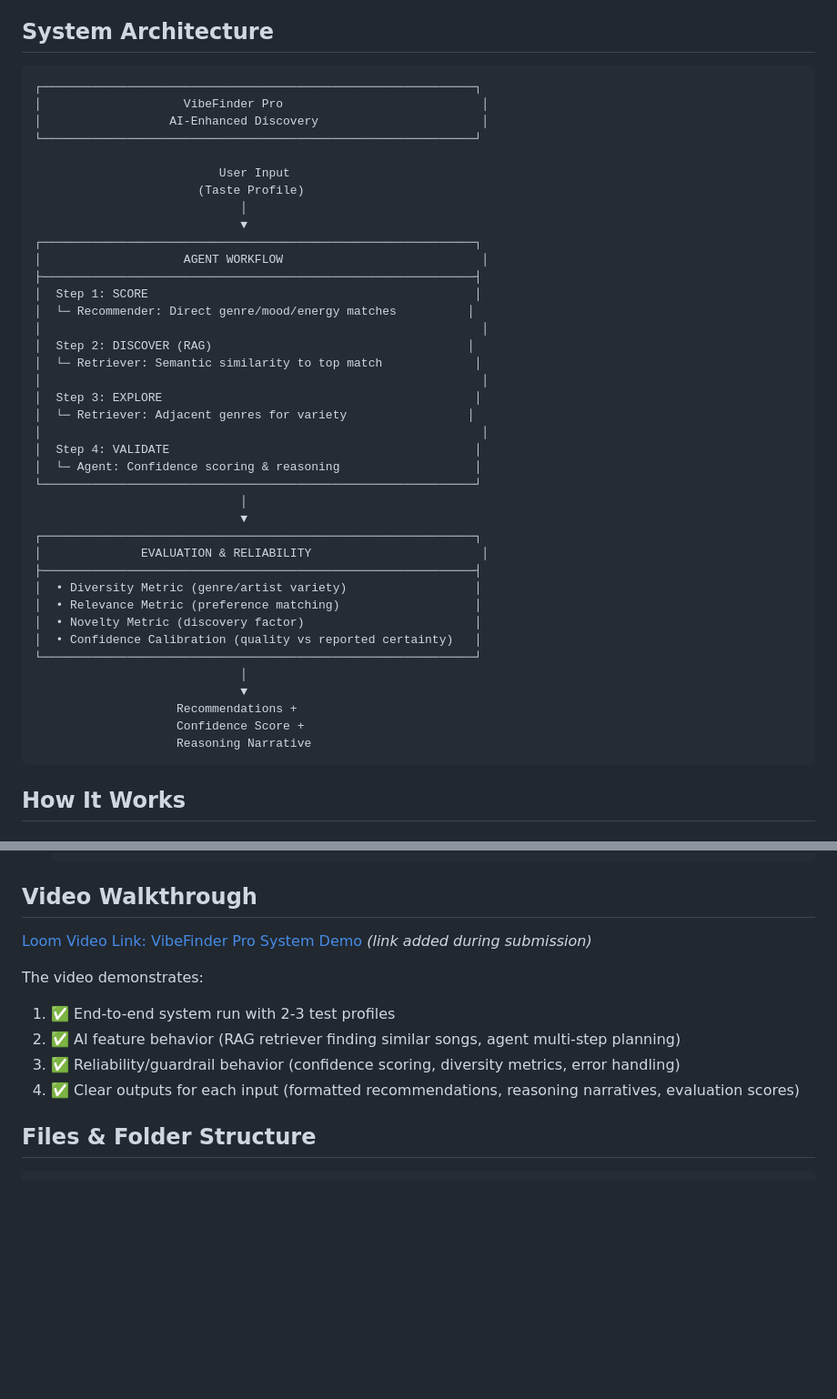
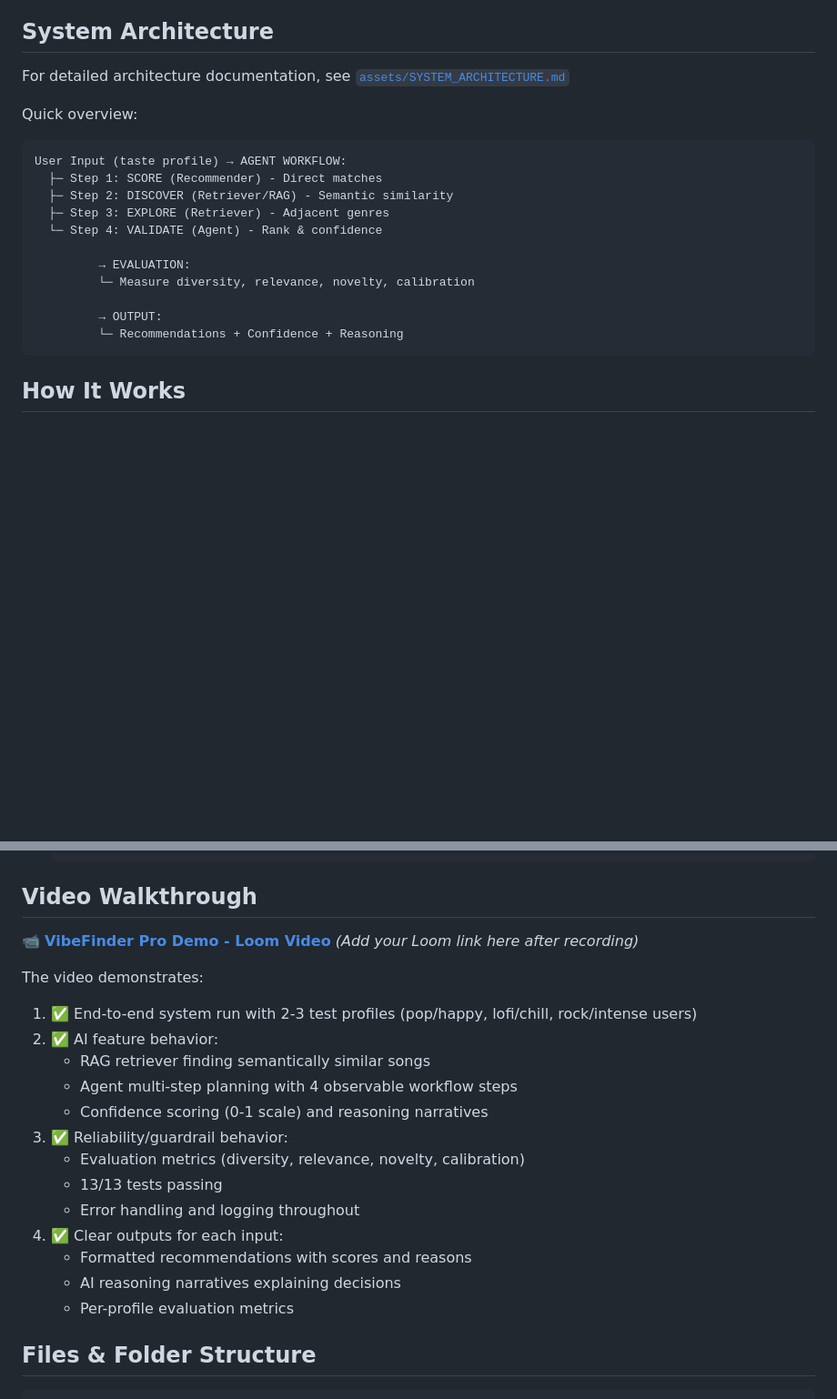
Before and after one commit to sohini1728/applied-ai-system-final, a Markdown page: README.md, 2 parts joined by grey strips. Shown at 91% size. Drawn GitHub-style; blank space fills up the shorter version.

Commit message:
Update README with architecture link and improved video walkthrough section

````diff
--- a/README.md
+++ b/README.md
@@ -12,46 +12,21 @@
 
 ## System Architecture
 
+For detailed architecture documentation, see [`assets/SYSTEM_ARCHITECTURE.md`](assets/SYSTEM_ARCHITECTURE.md)
+
+Quick overview:
 ```
-┌─────────────────────────────────────────────────────────────┐
-│                    VibeFinder Pro                            │
-│                  AI-Enhanced Discovery                       │
-└─────────────────────────────────────────────────────────────┘
+User Input (taste profile) → AGENT WORKFLOW:
+  ├─ Step 1: SCORE (Recommender) - Direct matches
+  ├─ Step 2: DISCOVER (Retriever/RAG) - Semantic similarity
+  ├─ Step 3: EXPLORE (Retriever) - Adjacent genres
+  └─ Step 4: VALIDATE (Agent) - Rank & confidence
 
-                          User Input
-                       (Taste Profile)
-                             │
-                             ▼
-┌─────────────────────────────────────────────────────────────┐
-│                    AGENT WORKFLOW                            │
-├─────────────────────────────────────────────────────────────┤
-│  Step 1: SCORE                                              │
-│  └─ Recommender: Direct genre/mood/energy matches          │
-│                                                              │
-│  Step 2: DISCOVER (RAG)                                    │
-│  └─ Retriever: Semantic similarity to top match             │
-│                                                              │
-│  Step 3: EXPLORE                                            │
-│  └─ Retriever: Adjacent genres for variety                 │
-│                                                              │
-│  Step 4: VALIDATE                                           │
-│  └─ Agent: Confidence scoring & reasoning                   │
-└─────────────────────────────────────────────────────────────┘
-                             │
-                             ▼
-┌─────────────────────────────────────────────────────────────┐
-│              EVALUATION & RELIABILITY                        │
-├─────────────────────────────────────────────────────────────┤
-│  • Diversity Metric (genre/artist variety)                  │
-│  • Relevance Metric (preference matching)                   │
-│  • Novelty Metric (discovery factor)                        │
-│  • Confidence Calibration (quality vs reported certainty)   │
-└─────────────────────────────────────────────────────────────┘
-                             │
-                             ▼
-                    Recommendations +
-                    Confidence Score +
-                    Reasoning Narrative
+         → EVALUATION:
+         └─ Measure diversity, relevance, novelty, calibration
+
+         → OUTPUT:
+         └─ Recommendations + Confidence + Reasoning
 ```
 
 ## How It Works
@@ -606,13 +581,22 @@ run_demo()  # Runs everything
 
 ## Video Walkthrough
 
-[Loom Video Link: VibeFinder Pro System Demo](#) *(link added during submission)*
+📹 **[VibeFinder Pro Demo - Loom Video](https://www.loom.com/share/YOUR_LOOM_ID)** *(Add your Loom link here after recording)*
 
 The video demonstrates:
-1. ✅ End-to-end system run with 2-3 test profiles
-2. ✅ AI feature behavior (RAG retriever finding similar songs, agent multi-step planning)
-3. ✅ Reliability/guardrail behavior (confidence scoring, diversity metrics, error handling)
-4. ✅ Clear outputs for each input (formatted recommendations, reasoning narratives, evaluation scores)
+1. ✅ End-to-end system run with 2-3 test profiles (pop/happy, lofi/chill, rock/intense users)
+2. ✅ AI feature behavior:
+   - RAG retriever finding semantically similar songs
+   - Agent multi-step planning with 4 observable workflow steps
+   - Confidence scoring (0-1 scale) and reasoning narratives
+3. ✅ Reliability/guardrail behavior:
+   - Evaluation metrics (diversity, relevance, novelty, calibration)
+   - 13/13 tests passing
+   - Error handling and logging throughout
+4. ✅ Clear outputs for each input:
+   - Formatted recommendations with scores and reasons
+   - AI reasoning narratives explaining decisions
+   - Per-profile evaluation metrics
 
 ## Files & Folder Structure
 
````
